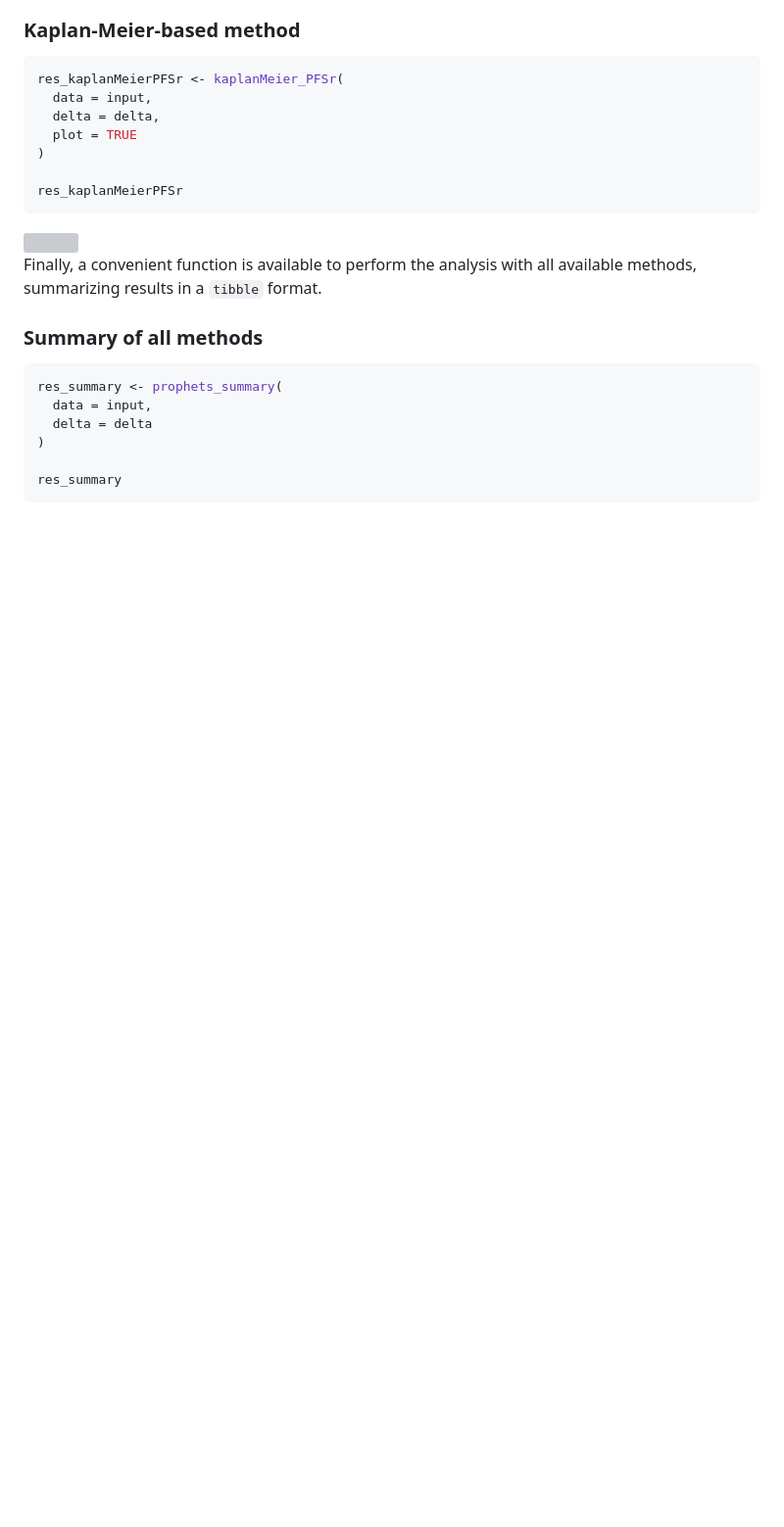
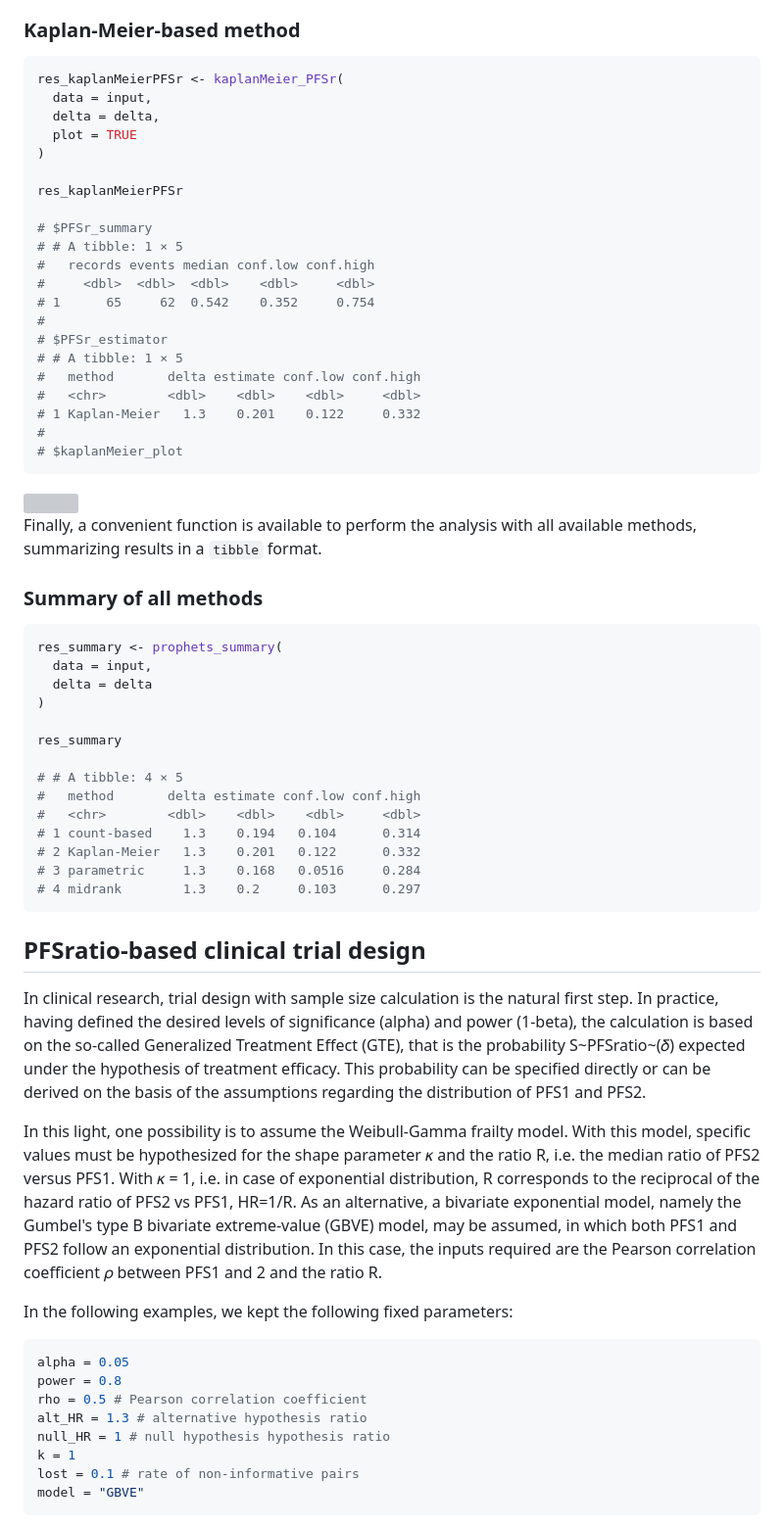
Before and after one commit to huellejn/prophets, a Markdown page: README.md, the part around one of its changes. Shown at 98% size. Rendered like a GitHub page; blank space fills up the shorter version; grey boxes are pictures that could not be loaded.

Commit message:
updated with sample size calc example

````diff
--- a/README.md
+++ b/README.md
@@ -137,6 +167,20 @@ res_kaplanMeierPFSr <- kaplanMeier_PFSr(
 )
 
 res_kaplanMeierPFSr
+
+# $PFSr_summary
+# # A tibble: 1 × 5
+#   records events median conf.low conf.high
+#     <dbl>  <dbl>  <dbl>    <dbl>     <dbl>
+# 1      65     62  0.542    0.352     0.754
+#
+# $PFSr_estimator
+# # A tibble: 1 × 5
+#   method       delta estimate conf.low conf.high
+#   <chr>        <dbl>    <dbl>    <dbl>     <dbl>
+# 1 Kaplan-Meier   1.3    0.201    0.122     0.332
+#
+# $kaplanMeier_plot
 ```
 <img src="https://github.com/fedenichetti/myrepo/blob/main/km.png?raw=true">
 
@@ -152,4 +196,34 @@ res_summary <- prophets_summary(
 )
 
 res_summary
+
+# # A tibble: 4 × 5
+#   method       delta estimate conf.low conf.high
+#   <chr>        <dbl>    <dbl>    <dbl>     <dbl>
+# 1 count-based    1.3    0.194   0.104      0.314
+# 2 Kaplan-Meier   1.3    0.201   0.122      0.332
+# 3 parametric     1.3    0.168   0.0516     0.284
+# 4 midrank        1.3    0.2     0.103      0.297
 ```
+
+## PFSratio-based clinical trial design
+
+In clinical research, trial design with sample size calculation is the natural first step. In practice, having defined the desired levels of significance (alpha) and power (1-beta), the calculation is based on the so-called Generalized Treatment Effect (GTE), that is the probability S~PFSratio~(𝛿) expected under the hypothesis of treatment efficacy.
+This probability can be specified directly or can be derived on the basis of the assumptions regarding the distribution of PFS1 and PFS2.
+
+In this light, one possibility is to assume the Weibull-Gamma frailty model. With this model, specific values must be hypothesized for the shape parameter 𝜅 and the ratio R, i.e. the median ratio of PFS2 versus PFS1. With 𝜅 = 1, i.e. in case of exponential distribution, R corresponds to the reciprocal of the hazard ratio of PFS2 vs PFS1, HR=1/R.
+As an alternative, a bivariate exponential model, namely the Gumbel's type B bivariate extreme-value (GBVE) model, may be assumed, in which both PFS1 and PFS2 follow an exponential distribution. In this case, the inputs required are the Pearson correlation coefficient 𝜌 between PFS1 and 2 and the ratio R.
+
+In the following examples, we kept the following fixed parameters:
+
+``` r
+alpha = 0.05
+power = 0.8
+rho = 0.5 # Pearson correlation coefficient
+alt_HR = 1.3 # alternative hypothesis ratio
+null_HR = 1 # null hypothesis hypothesis ratio
+k = 1
+lost = 0.1 # rate of non-informative pairs
+model = "GBVE"
+```
+
````
Also changed, not shown: other parts of README.md (+87 -7 lines).
